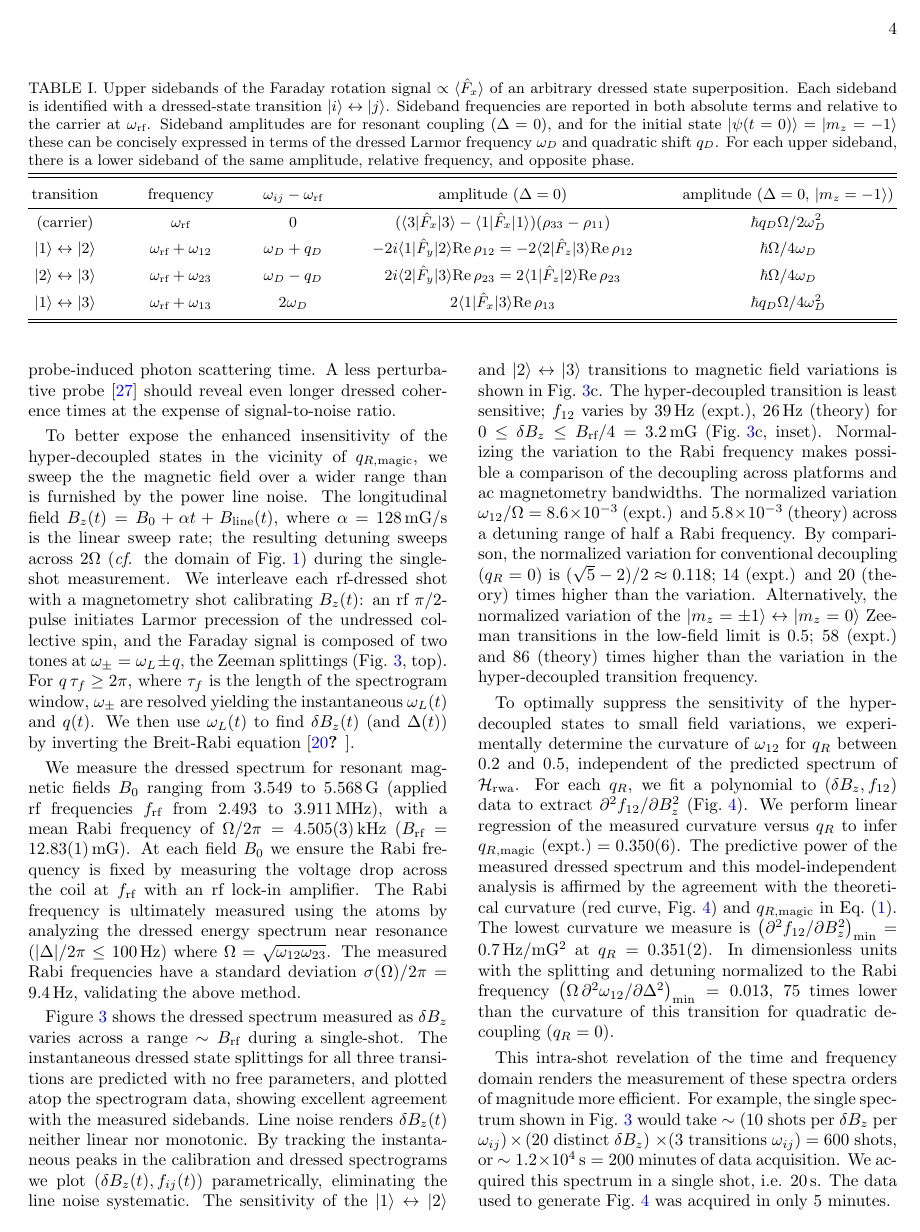
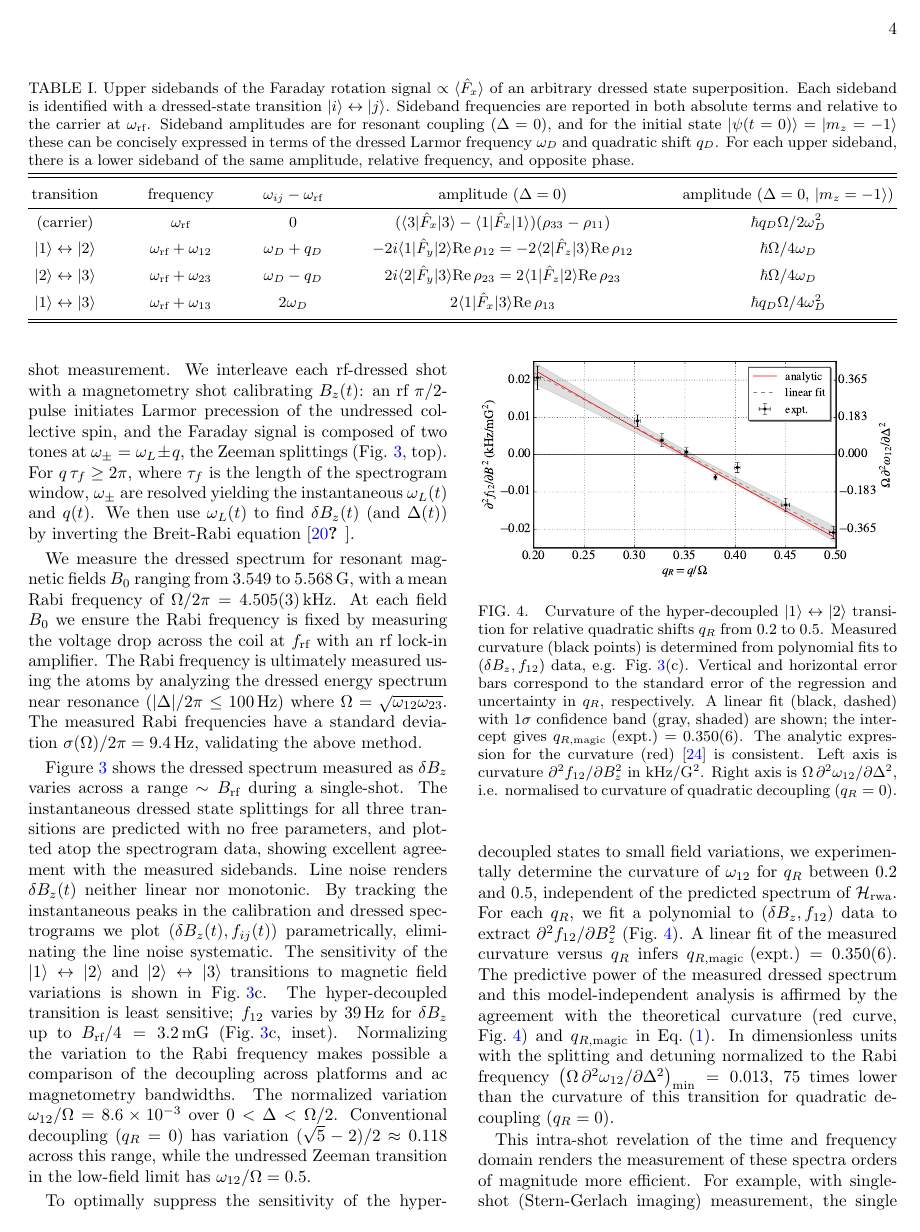
Before and after one commit to rpanderson/dressed_faraday, a LaTeX paper (dressed_faraday.tex): page 4 of 6. Compiled offline with pdfLaTeX.

Commit message:
MJK's shortening

```diff
--- a/dressed_faraday.tex
+++ b/dressed_faraday.tex
@@ -178,7 +175,7 @@ We then use $\omega_L(t)$ to find $\delta B_z(t)$ (and $\Delta(t)$) by inverting
 %     The experiment is synchronized to the mains power line; the harmonic composition varies little between successive shots ($\unit[20]{s}$ apart), and thus the calibration $\delta B_z(t)$ and $q(t)$ are good proxies for the values experienced by the atoms in the subsequent decoupled shot.
 % }.
 
-We measure the dressed spectrum for resonant magnetic fields $B_0$ ranging from $3.549$ to $\unit[5.568]{G}$ (applied rf frequencies $f_{\text{rf}}$ from $2.493$ to $\unit[3.911]{MHz}$), with a mean Rabi frequency of $\Omega/2\pi = \unit[4.505(3)]{kHz}$ ($B_{\text{rf}} = \unit[12.83(1)]{mG}$).
+We measure the dressed spectrum for resonant magnetic fields $B_0$ ranging from $3.549$ to $\unit[5.568]{G}$, with a mean Rabi frequency of $\Omega/2\pi = \unit[4.505(3)]{kHz}$.
 At each field $B_0$ we ensure the Rabi frequency is fixed by measuring the voltage drop across the coil at $f_{\text{rf}}$ with an rf lock-in amplifier.
 The Rabi frequency is ultimately measured using the atoms by analyzing the dressed energy spectrum near resonance ($\abs{\Delta}/2\pi \leq \unit[100]{Hz}$) where $\Omega = \sqrt{\omega_{12} \omega_{23}}$.
 The measured Rabi frequencies have a standard deviation $\sigma(\Omega)/2\pi = \unit[9.4]{Hz}$, validating the above method.
@@ -188,17 +185,15 @@ The instantaneous dressed state splittings for all three transitions are predict
 Line noise renders $\delta B_z(t)$ neither linear nor monotonic.
 By tracking the instantaneous peaks in the calibration and dressed spectrograms we plot $(\delta B_z(t), f_{ij}(t))$ parametrically, eliminating the line noise systematic.
 The sensitivity of the $\ket{1} \leftrightarrow \ket{2}$ and $\ket{2} \leftrightarrow \ket{3}$ transitions to magnetic field variations is shown in \reffig{fig:acquisition_pipeline}c.
-The hyper-decoupled transition is least sensitive; $f_{12}$ varies by $\unit[39]{Hz}$ (expt.), $\unit[26]{Hz}$ (theory) for $0 \leq \delta B_z \leq B_{\text{rf}}/4 = \unit[3.2]{mG}$ (\reffig{fig:acquisition_pipeline}c, inset).
+The hyper-decoupled transition is least sensitive; $f_{12}$ varies by $\unit[39]{Hz}$ for $\delta B_z$ up to $B_{\text{rf}}/4 = \unit[3.2]{mG}$ (\reffig{fig:acquisition_pipeline}c, inset).
 Normalizing the variation to the Rabi frequency makes possible a comparison of the decoupling across platforms and ac magnetometry bandwidths.
-The normalized variation $\omega_{12}/\Omega = 8.6\times10^{-3}$ (expt.) and $5.8\times10^{-3}$ (theory) across a detuning range of half a Rabi frequency.
-By comparison, the normalized variation for conventional decoupling ($q_R=0$) is $(\sqrt{5}-2)/2 \approx 0.118$; 14 (expt.) and 20 (theory) times higher than the variation.
-Alternatively, the normalized variation of the $\ket{m_z=\pm1} \leftrightarrow \ket{m_z = 0}$ Zeeman transitions in the low-field limit is $0.5$; 58 (expt.) and 86 (theory) times higher than the variation in the hyper-decoupled transition frequency.
+The normalized variation $\omega_{12}/\Omega = 8.6\times10^{-3}$ over $0<\Delta<\Omega/2$.
+Conventional decoupling ($q_R=0$) has variation $(\sqrt{5}-2)/2 \approx 0.118$ across this range, while the undressed Zeeman transition in the low-field limit has $\omega_{12}/\Omega=0.5$.
 
 To optimally suppress the sensitivity of the hyper-decoupled states to small field variations, we experimentally determine the curvature of $\omega_{12}$  for $q_R$ between 0.2 and 0.5, independent of the predicted spectrum of $\ham_{\text{rwa}}$.
 For each $q_R$, we fit a polynomial to $(\delta B_z, f_{12})$ data to extract $\partial^2 f_{12}/\partial B_z^2$ (\reffig{fig:curvature_vs_qR}).
-We perform linear regression of the measured curvature versus $q_R$ to infer $\qRmagic\text{ (expt.)} = 0.350(6)$.
+A linear fit of the measured curvature versus $q_R$ infers $\qRmagic\text{ (expt.)} = 0.350(6)$.
 The predictive power of the measured dressed spectrum and this model-independent analysis is affirmed by the agreement with the theoretical curvature (red curve, \reffig{fig:curvature_vs_qR}) and $\qRmagic$ in~\refeq{eq:qRmagic}.
-The lowest curvature we measure is $\left(\partial^2 f_{12}/\partial B_z^2\right)_{\text{min}} = \unit[0.7]{Hz/mG^2}$ at $q_R = 0.351(2)$.
 In dimensionless units with the splitting and detuning normalized to the Rabi frequency $\left(\Omega\, \partial^2\omega_{12}/\partial \Delta^2\right)_{\text{min}} = 0.013$, $75$ times lower than the curvature of this transition for quadratic decoupling ($q_R = 0$).
 
 \begin{figure}
@@ -206,3 +201,9 @@ In dimensionless units with the splitting and detuning normalized to the Rabi fr
     \caption{
     \label{fig:curvature_vs_qR}
         Curvature of the hyper-decoupled $\ket{1} \leftrightarrow \ket{2}$ transition for relative quadratic shifts $q_R$ from $0.2$ to $0.5$.
+        Measured curvature (black points) is determined from polynomial fits to $(\delta B_z, f_{12})$ data, e.g. \reffig{fig:acquisition_pipeline}(c).
+        Vertical and horizontal error bars correspond to the standard error of the regression and uncertainty in $q_R$, respectively.
+        A linear fit (black, dashed) with 1$\sigma$ confidence band (gray, shaded) are shown; the intercept gives $\qRmagic\text{ (expt.)} = 0.350(6)$.
+        The analytic expression for the curvature (red)~\cite{Note1} is consistent.
+        Left axis is curvature $\partial^2 f_{12}/\partial B_z^2$ in  $\unit{kHz/G^2}$.
+        Right axis is $\Omega\, \partial^2\omega_{12}/\partial \Delta^2$, i.e. normalised to curvature of quadratic decoupling ($q_R=0$).
@@ -216,9 +211,8 @@ In dimensionless units with the splitting and detuning normalized to the Rabi fr
 \end{figure}
 
 This intra-shot revelation of the time and frequency domain renders the measurement of these spectra orders of magnitude more efficient.
-For example, the single spectrum shown in \reffig{fig:acquisition_pipeline} would take $\sim (10$ shots per $\delta B_z$ per $\omega_{ij} ) \times (20$ distinct $\delta B_z$) $\times (3 $ transitions $\omega_{ij}) = 600$ shots, or $\sim \unit[1.2\times10^4]{s} = 200$ minutes of data acquisition.
-We acquired this spectrum in a single shot, i.e. $\unit[20]{s}$.
-The data used to generate \reffig{fig:curvature_vs_qR} was acquired in only $5$ minutes.
+For example, with single-shot (Stern-Gerlach imaging) measurement, the single spectrum shown in \reffig{fig:acquisition_pipeline} would take order 3 hours of data acquisition.
+We acquired this spectrum in a single $\unit[20]{s}$ shot; all data for \reffig{fig:curvature_vs_qR} were acquired in $5$ minutes.
 
 In summary, we have demonstrated continuous measurement of continuous dynamical decoupling in a spin-1 quantum gas.
 Continuous weak measurement via the Faraday effect yields information about the rf-dressed superposition, the dressed-state couplings and energies, simultaneously, making possible full characterization over detunings in a single experimental shot.
```
Also changed, not shown: dressed_faraday.tex (27 more changed lines).
